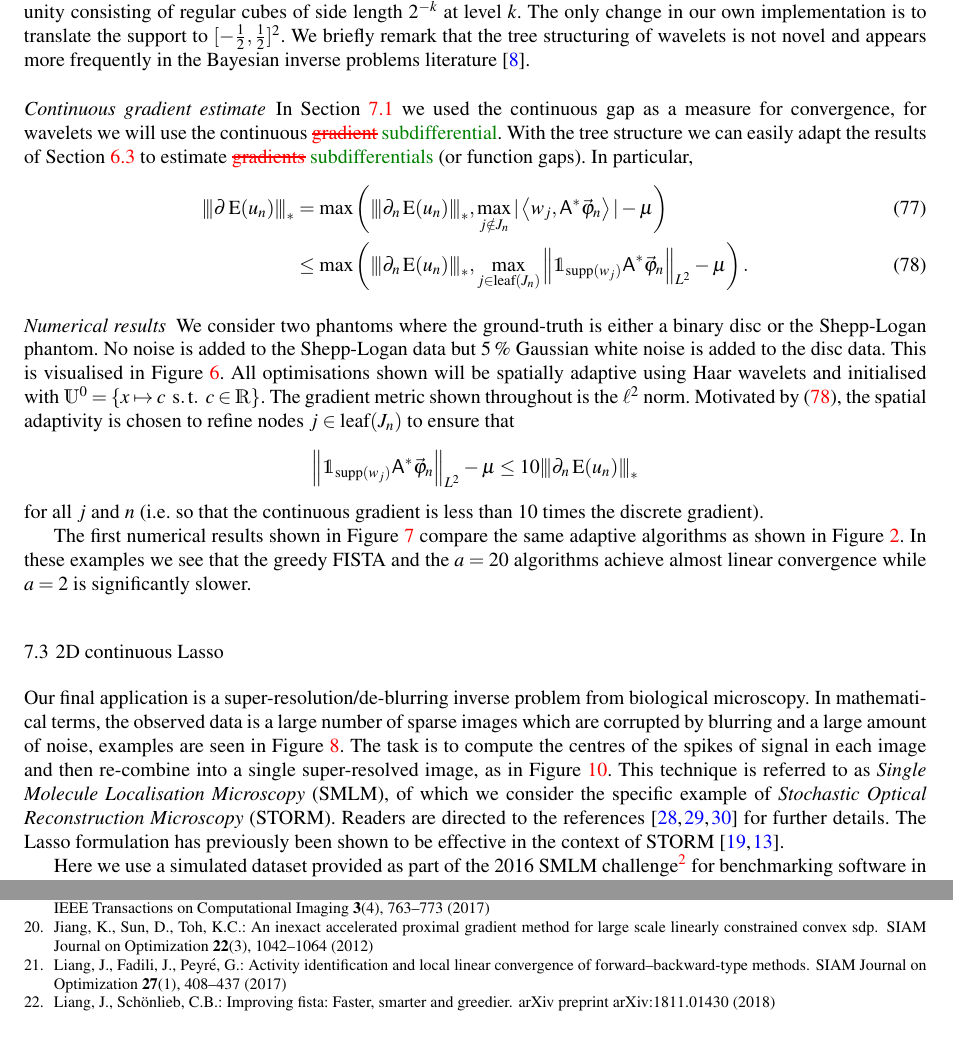
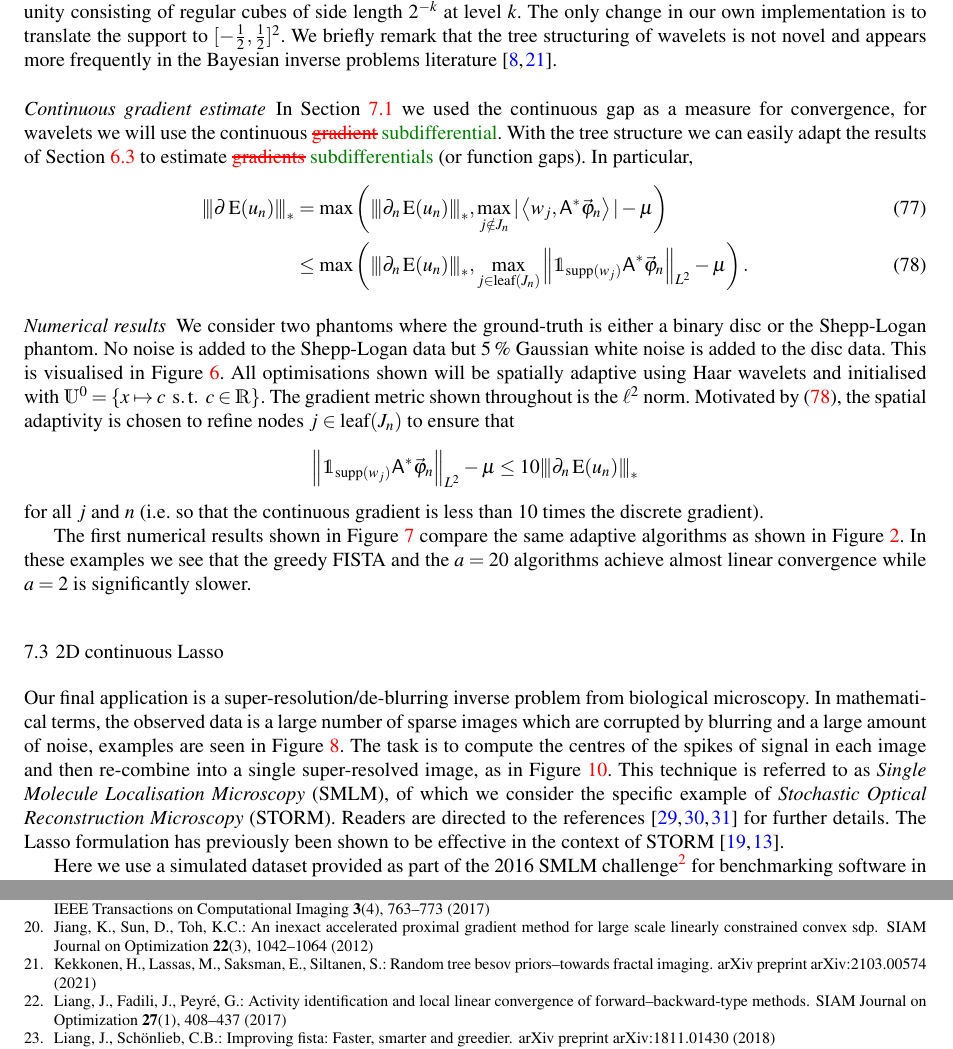
Before and after one commit to robtovey/2020SpatiallyAdaptiveFISTA, a LaTeX paper (paper.tex, which reads references.bib): two parts of pages 22 and 26 of 33, joined at a grey line, cut so that both start at the same text. Compiled offline with pdfLaTeX.

Commit message:
minor update

```diff
--- a/paper.tex
+++ b/paper.tex
@@ -925,7 +925,7 @@
 	\paragraph{Tree structure of wavelets}
 	Finite elements are constructed with a mesh which provided a useful tool for adaptive refinement in Section~\ref{sec: bound continuous}. For wavelets, we will associate a tree with every discretisation and the leaves of the tree correspond to a mesh. This perspective comes from the multi-resolution interpretation of wavelets. An example is seen in Figure~\ref{fig: wavelet tree} for 1D Haar wavelets, $w_{j,k}(\varx0) = \sqrt{2}^k\vard1(2^{k}\varx0-j)$ where $\vard1 = \1_{[0,1)} - \1_{[-1,0)}$.
 
-	In higher dimensions, the only two things which change are the number of children ($2^d$ for non-leaves) and at each node you store the coefficients of $2^d-1$ wavelets. The support on each node is still a disjoint partition of unity consisting of regular cubes of side length $2^{-k}$ at level $k$. The only change in our own implementation is to translate the support to $[-\tfrac12,\tfrac12]^2$. We briefly remark that the tree structuring of wavelets is not novel and appears more frequently in the Bayesian inverse problems literature \cite{Castillo2019}.
+	In higher dimensions, the only two things which change are the number of children ($2^d$ for non-leaves) and at each node you store the coefficients of $2^d-1$ wavelets. The support on each node is still a disjoint partition of unity consisting of regular cubes of side length $2^{-k}$ at level $k$. The only change in our own implementation is to translate the support to $[-\tfrac12,\tfrac12]^2$. We briefly remark that the tree structuring of wavelets is not novel and appears more frequently in the Bayesian inverse problems literature \cite{Castillo2019,Kekkonen2021}.
 
 	\paragraph{Continuous gradient estimate}
 	In Section~\ref{sec: 1D Lasso examples} we used the continuous gap as a measure for convergence, for wavelets we will use the continuous \edit{gradient}{subdifferential}. With the tree structure we can easily adapt the results of Section~\ref{sec: Lasso gap and gradient} to estimate \edit{gradients}{subdifferentials} (or function gaps). In particular,
--- a/references.bib
+++ b/references.bib
@@ -2489,7 +2489,9 @@
 	year={2017},
 	publisher={SIAM}
 }
-% ------------------------------------------------------------------------
-% ------------------------------------------------------------------------
-% ------------------------------------------------------------------------
-% ------------------------------------------------------------------------
+@article{Kekkonen2021,
+	title={Random tree Besov priors--Towards fractal imaging},
+	author={Kekkonen, Hanne and Lassas, Matti and Saksman, Eero and Siltanen, Samuli},
+	journal={arXiv preprint arXiv:2103.00574},
+	year={2021}
+}
```
Also changed, not shown: response.tex (+4 -2 lines), paper.tex (3 more changed lines).
